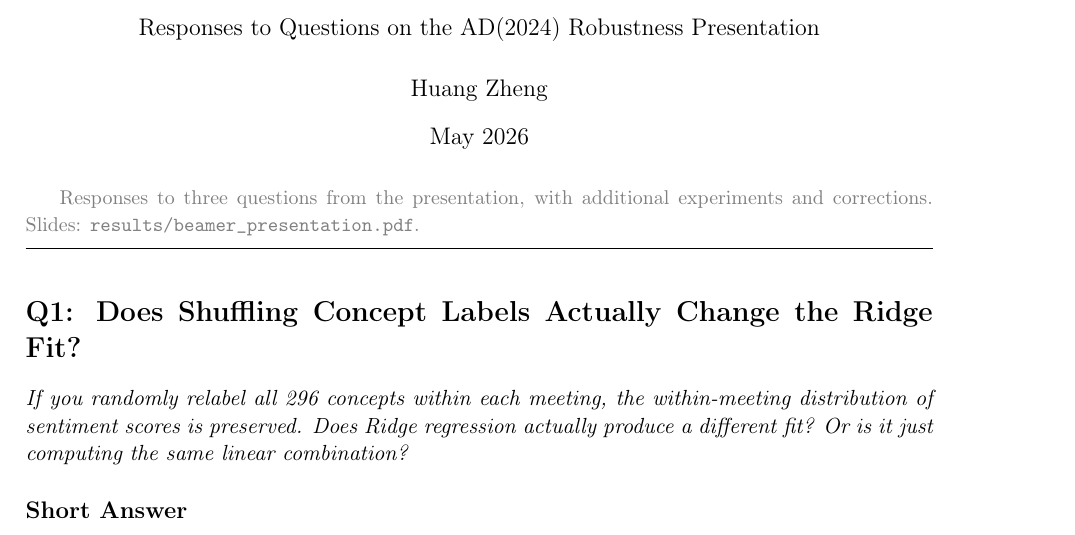
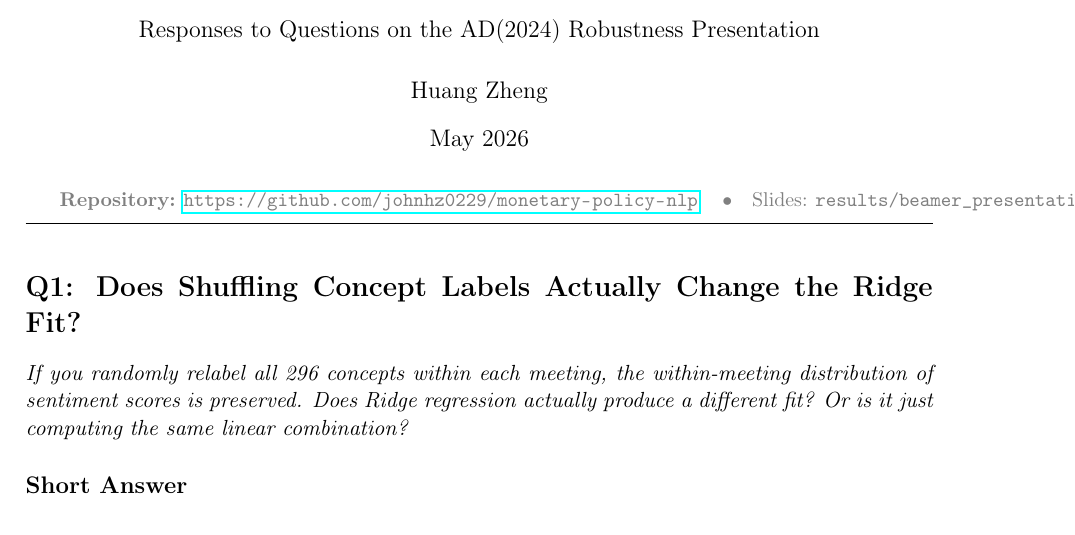
Before and after one commit to johnhz0229/monetary-policy-nlp, a LaTeX document (discussion/main.tex): part of page 1 of 6, cut so that both start at the same text. Compiled offline with pdfLaTeX.

Commit message:
Add GitHub repo link

```diff
--- a/discussion/main.tex
+++ b/discussion/main.tex
@@ -17,7 +17,7 @@
 \maketitle
 
 \vspace{-12pt}
-{\small\color{gray} Responses to three questions from the presentation, with additional experiments and corrections. Slides: \texttt{results/beamer\_presentation.pdf}.}
+{\small\color{gray} \textbf{Repository:} \url{https://github.com/johnhz0229/monetary-policy-nlp} \quad$\bullet$\quad Slides: \texttt{results/beamer\_presentation.pdf}}
 
 \vspace{6pt}
 \hrule
```
Also changed, not shown: discussion/Response to class discussions.pdf (added), discussion/main.pdf.
